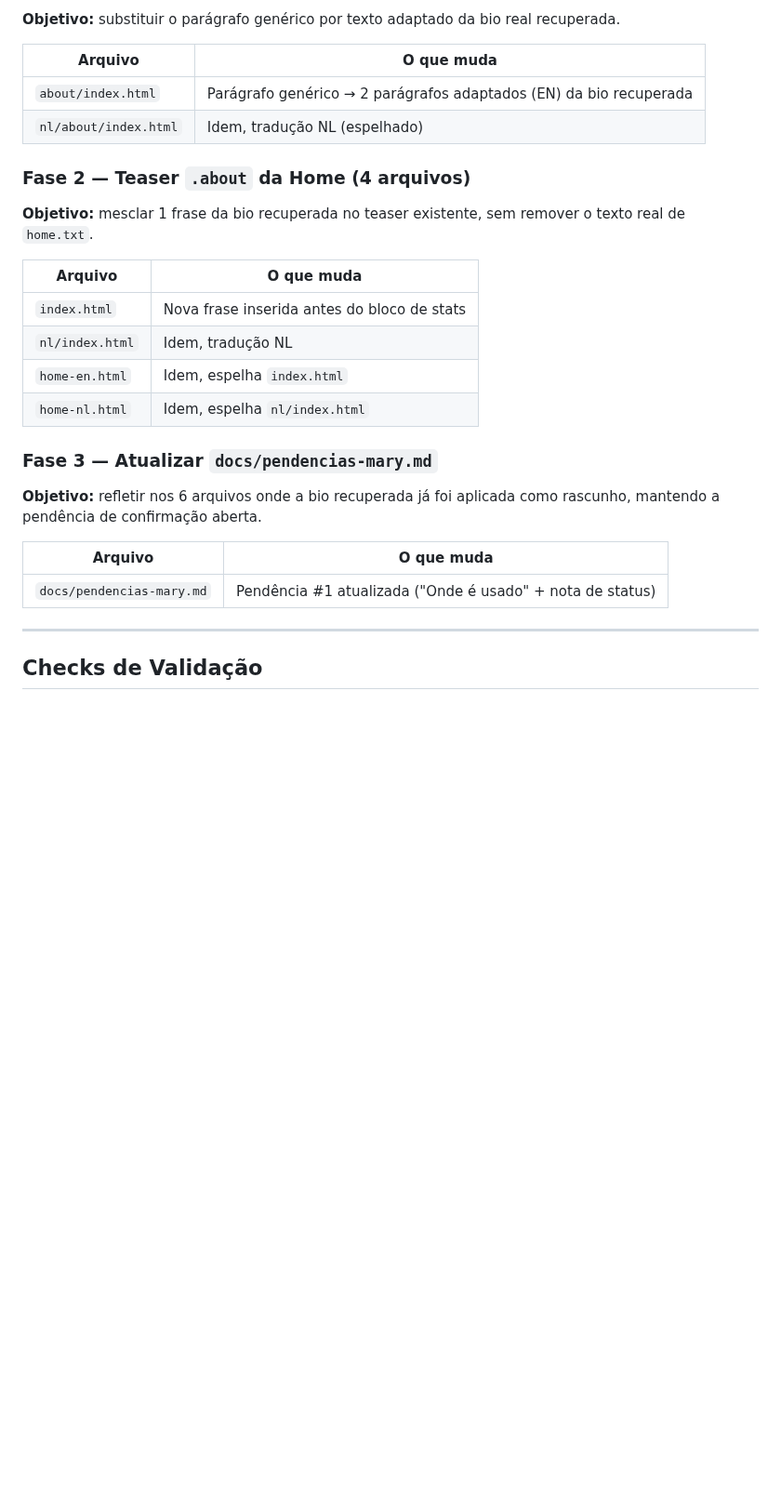
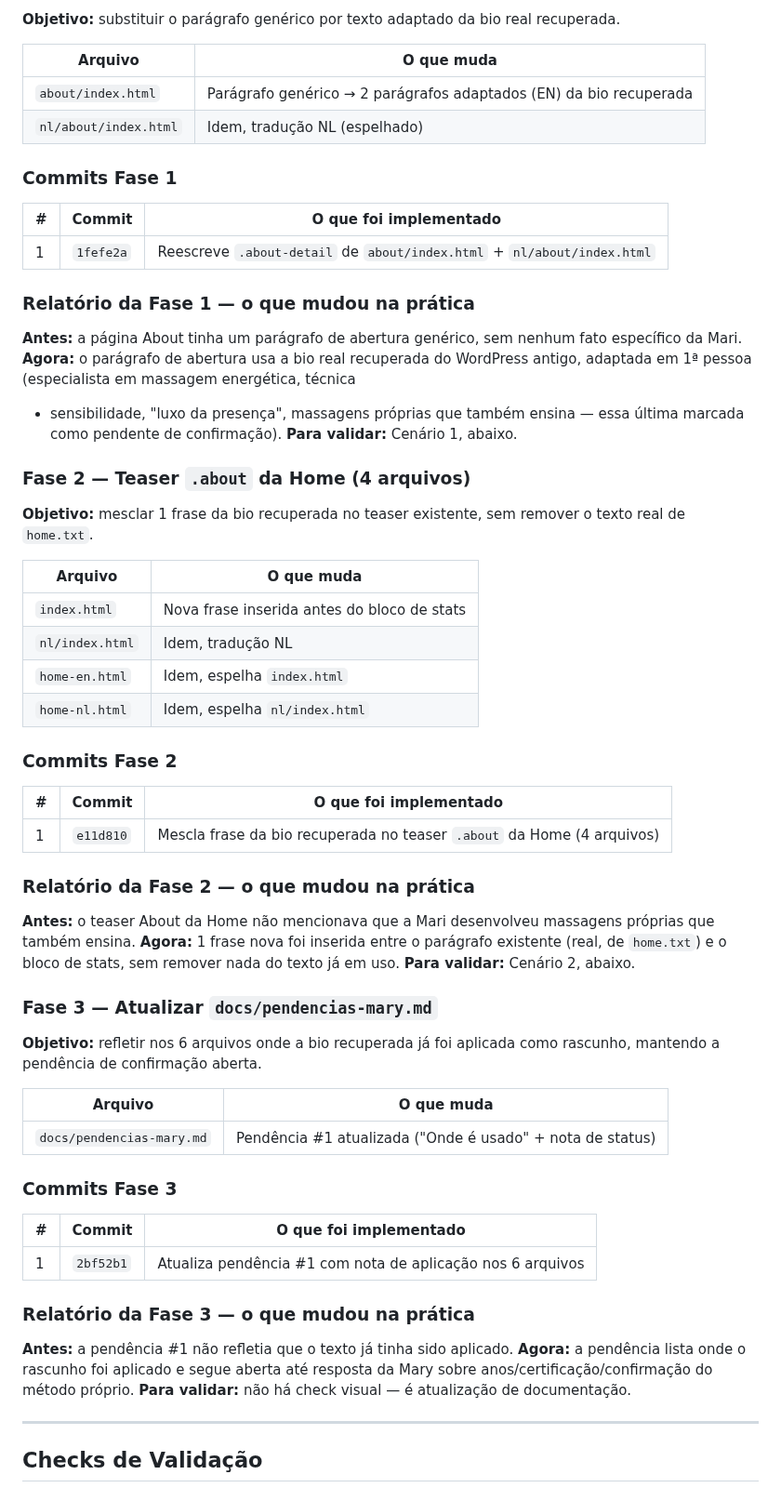
Before and after one commit to danielfranca47/mari-gomes-landing-pages, a Markdown page: docs/implementations/bio-about-recuperada-wordpress.md, the part around the change. Shown at 93% size. Rendered like a GitHub page; blank space fills up the shorter version.

Commit message:
docs: registra commits e relatórios das 3 fases no arquivo de implementação
Co-Authored-By: Claude Sonnet 5 <noreply@anthropic.com>

```diff
--- a/docs/implementations/bio-about-recuperada-wordpress.md
+++ b/docs/implementations/bio-about-recuperada-wordpress.md
@@ -54,6 +54,22 @@ recuperada.
 | `about/index.html` | Parágrafo genérico → 2 parágrafos adaptados (EN) da bio recuperada |
 | `nl/about/index.html` | Idem, tradução NL (espelhado) |
 
+### Commits Fase 1
+
+| # | Commit | O que foi implementado |
+|---|---|---|
+| 1 | `1fefe2a` | Reescreve `.about-detail` de `about/index.html` + `nl/about/index.html` |
+
+### Relatório da Fase 1 — o que mudou na prática
+
+**Antes:** a página About tinha um parágrafo de abertura genérico, sem
+nenhum fato específico da Mari.
+**Agora:** o parágrafo de abertura usa a bio real recuperada do WordPress
+antigo, adaptada em 1ª pessoa (especialista em massagem energética, técnica
++ sensibilidade, "luxo da presença", massagens próprias que também ensina —
+essa última marcada como pendente de confirmação).
+**Para validar:** Cenário 1, abaixo.
+
 ### Fase 2 — Teaser `.about` da Home (4 arquivos)
 
 **Objetivo:** mesclar 1 frase da bio recuperada no teaser existente, sem
@@ -66,6 +82,20 @@ remover o texto real de `home.txt`.
 | `home-en.html` | Idem, espelha `index.html` |
 | `home-nl.html` | Idem, espelha `nl/index.html` |
 
+### Commits Fase 2
+
+| # | Commit | O que foi implementado |
+|---|---|---|
+| 1 | `e11d810` | Mescla frase da bio recuperada no teaser `.about` da Home (4 arquivos) |
+
+### Relatório da Fase 2 — o que mudou na prática
+
+**Antes:** o teaser About da Home não mencionava que a Mari desenvolveu
+massagens próprias que também ensina.
+**Agora:** 1 frase nova foi inserida entre o parágrafo existente (real, de
+`home.txt`) e o bloco de stats, sem remover nada do texto já em uso.
+**Para validar:** Cenário 2, abaixo.
+
 ### Fase 3 — Atualizar `docs/pendencias-mary.md`
 
 **Objetivo:** refletir nos 6 arquivos onde a bio recuperada já foi aplicada
@@ -74,6 +104,19 @@ como rascunho, mantendo a pendência de confirmação aberta.
 | Arquivo | O que muda |
 |---|---|
 | `docs/pendencias-mary.md` | Pendência #1 atualizada ("Onde é usado" + nota de status) |
+
+### Commits Fase 3
+
+| # | Commit | O que foi implementado |
+|---|---|---|
+| 1 | `2bf52b1` | Atualiza pendência #1 com nota de aplicação nos 6 arquivos |
+
+### Relatório da Fase 3 — o que mudou na prática
+
+**Antes:** a pendência #1 não refletia que o texto já tinha sido aplicado.
+**Agora:** a pendência lista onde o rascunho foi aplicado e segue aberta até
+resposta da Mary sobre anos/certificação/confirmação do método próprio.
+**Para validar:** não há check visual — é atualização de documentação.
 
 ---
 
```
